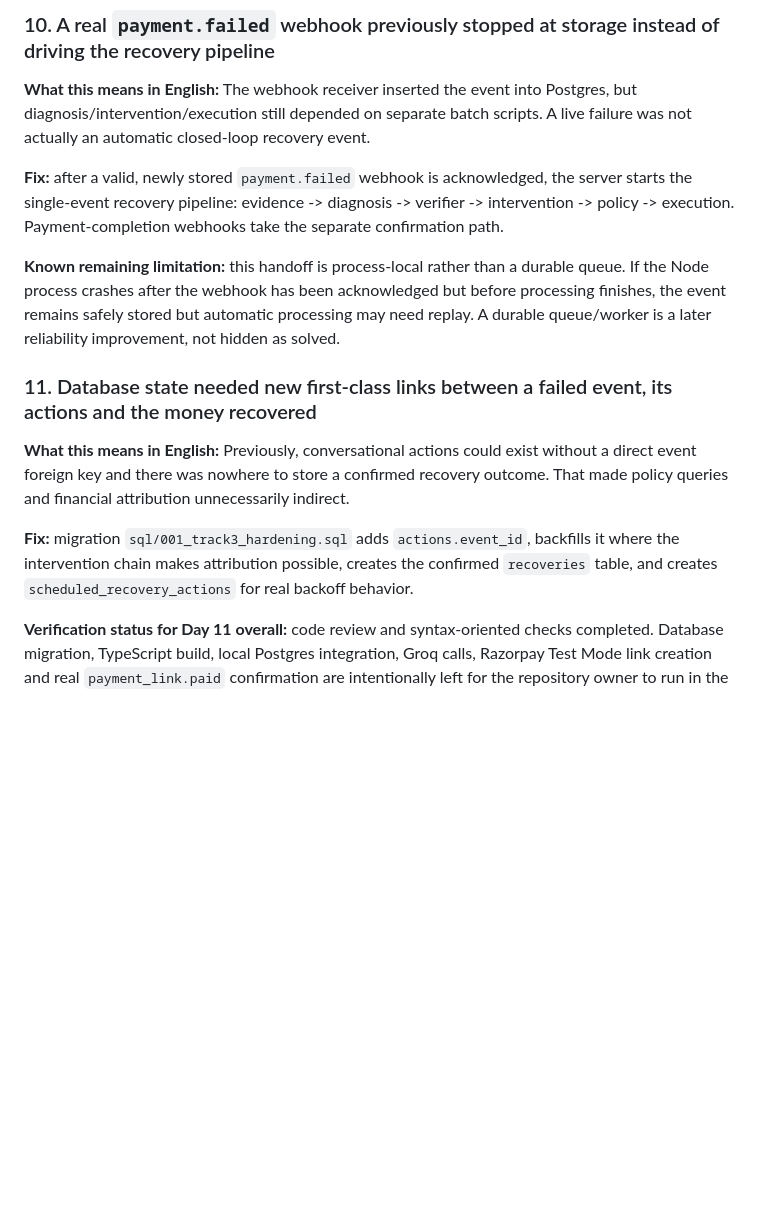
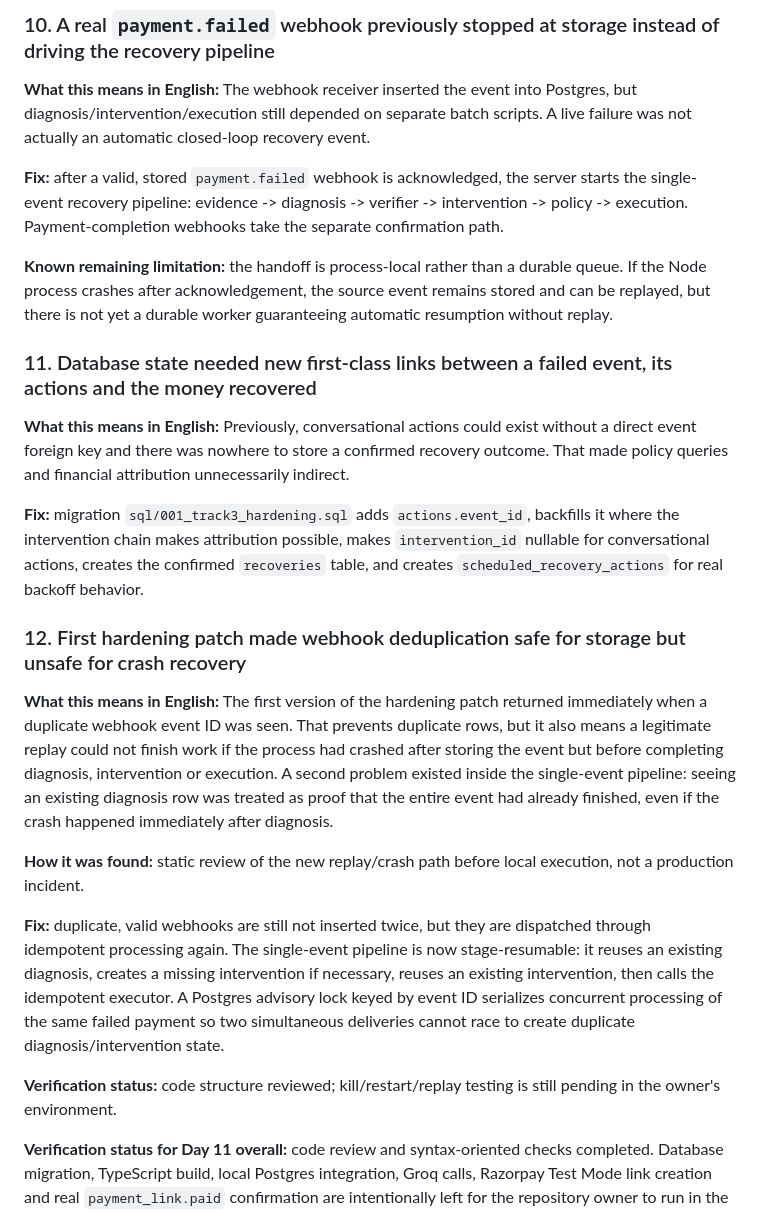
Before and after one commit to SHUBHANSHU602/Recovery-OS, a Markdown page: recovery-os/DEBUG.md, the part around the change. GitHub-like rendering; blank space fills up the shorter version.

Commit message:
Document resumable webhook processing fix

```diff
--- a/recovery-os/DEBUG.md
+++ b/recovery-os/DEBUG.md
@@ -130,13 +130,22 @@
 ### 10. A real `payment.failed` webhook previously stopped at storage instead of driving the recovery pipeline
 **What this means in English:** The webhook receiver inserted the event into Postgres, but diagnosis/intervention/execution still depended on separate batch scripts. A live failure was not actually an automatic closed-loop recovery event.
 
-**Fix:** after a valid, newly stored `payment.failed` webhook is acknowledged, the server starts the single-event recovery pipeline: evidence -> diagnosis -> verifier -> intervention -> policy -> execution. Payment-completion webhooks take the separate confirmation path.
+**Fix:** after a valid, stored `payment.failed` webhook is acknowledged, the server starts the single-event recovery pipeline: evidence -> diagnosis -> verifier -> intervention -> policy -> execution. Payment-completion webhooks take the separate confirmation path.
 
-**Known remaining limitation:** this handoff is process-local rather than a durable queue. If the Node process crashes after the webhook has been acknowledged but before processing finishes, the event remains safely stored but automatic processing may need replay. A durable queue/worker is a later reliability improvement, not hidden as solved.
+**Known remaining limitation:** the handoff is process-local rather than a durable queue. If the Node process crashes after acknowledgement, the source event remains stored and can be replayed, but there is not yet a durable worker guaranteeing automatic resumption without replay.
 
 ### 11. Database state needed new first-class links between a failed event, its actions and the money recovered
 **What this means in English:** Previously, conversational actions could exist without a direct event foreign key and there was nowhere to store a confirmed recovery outcome. That made policy queries and financial attribution unnecessarily indirect.
 
-**Fix:** migration `sql/001_track3_hardening.sql` adds `actions.event_id`, backfills it where the intervention chain makes attribution possible, creates the confirmed `recoveries` table, and creates `scheduled_recovery_actions` for real backoff behavior.
+**Fix:** migration `sql/001_track3_hardening.sql` adds `actions.event_id`, backfills it where the intervention chain makes attribution possible, makes `intervention_id` nullable for conversational actions, creates the confirmed `recoveries` table, and creates `scheduled_recovery_actions` for real backoff behavior.
+
+### 12. First hardening patch made webhook deduplication safe for storage but unsafe for crash recovery
+**What this means in English:** The first version of the hardening patch returned immediately when a duplicate webhook event ID was seen. That prevents duplicate rows, but it also means a legitimate replay could not finish work if the process had crashed after storing the event but before completing diagnosis, intervention or execution. A second problem existed inside the single-event pipeline: seeing an existing diagnosis row was treated as proof that the entire event had already finished, even if the crash happened immediately after diagnosis.
+
+**How it was found:** static review of the new replay/crash path before local execution, not a production incident.
+
+**Fix:** duplicate, valid webhooks are still not inserted twice, but they are dispatched through idempotent processing again. The single-event pipeline is now stage-resumable: it reuses an existing diagnosis, creates a missing intervention if necessary, reuses an existing intervention, then calls the idempotent executor. A Postgres advisory lock keyed by event ID serializes concurrent processing of the same failed payment so two simultaneous deliveries cannot race to create duplicate diagnosis/intervention state.
+
+**Verification status:** code structure reviewed; kill/restart/replay testing is still pending in the owner's environment.
 
 **Verification status for Day 11 overall:** code review and syntax-oriented checks completed. Database migration, TypeScript build, local Postgres integration, Groq calls, Razorpay Test Mode link creation and real `payment_link.paid` confirmation are intentionally left for the repository owner to run in the target environment. Any failure found during those tests should be added below this section with the observed symptom, root cause, fix and retest result rather than silently editing the history.
```
